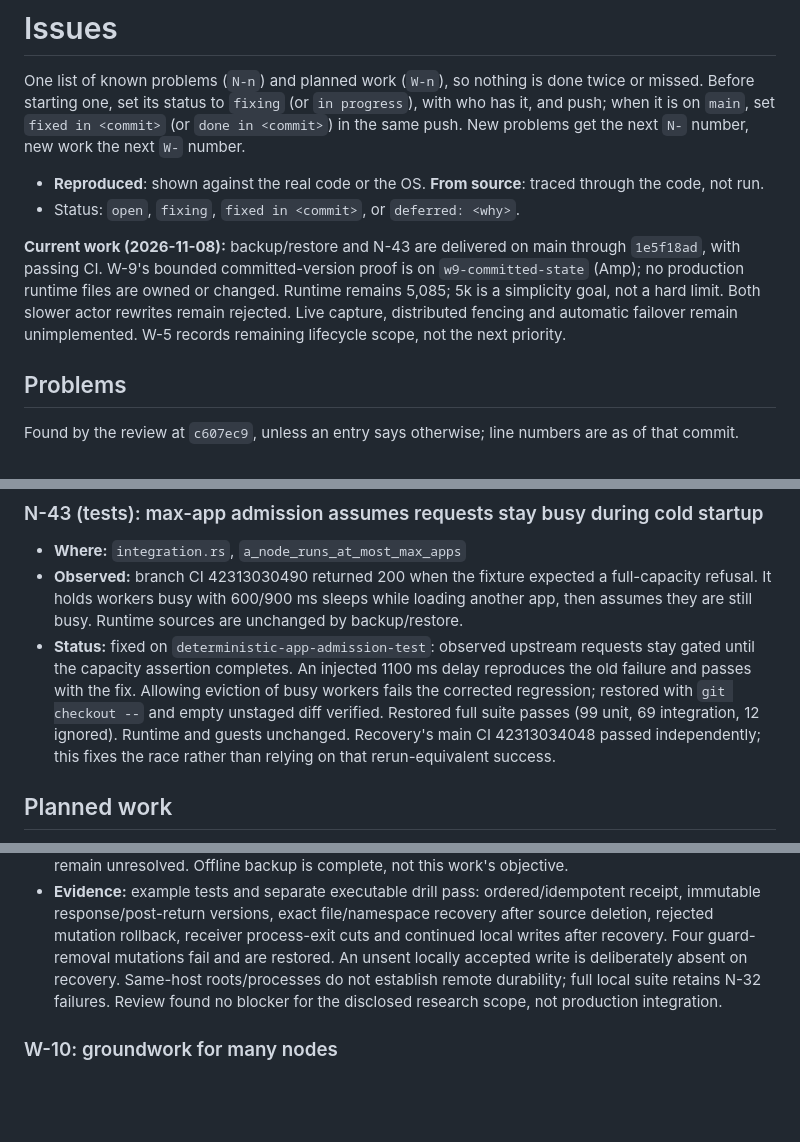
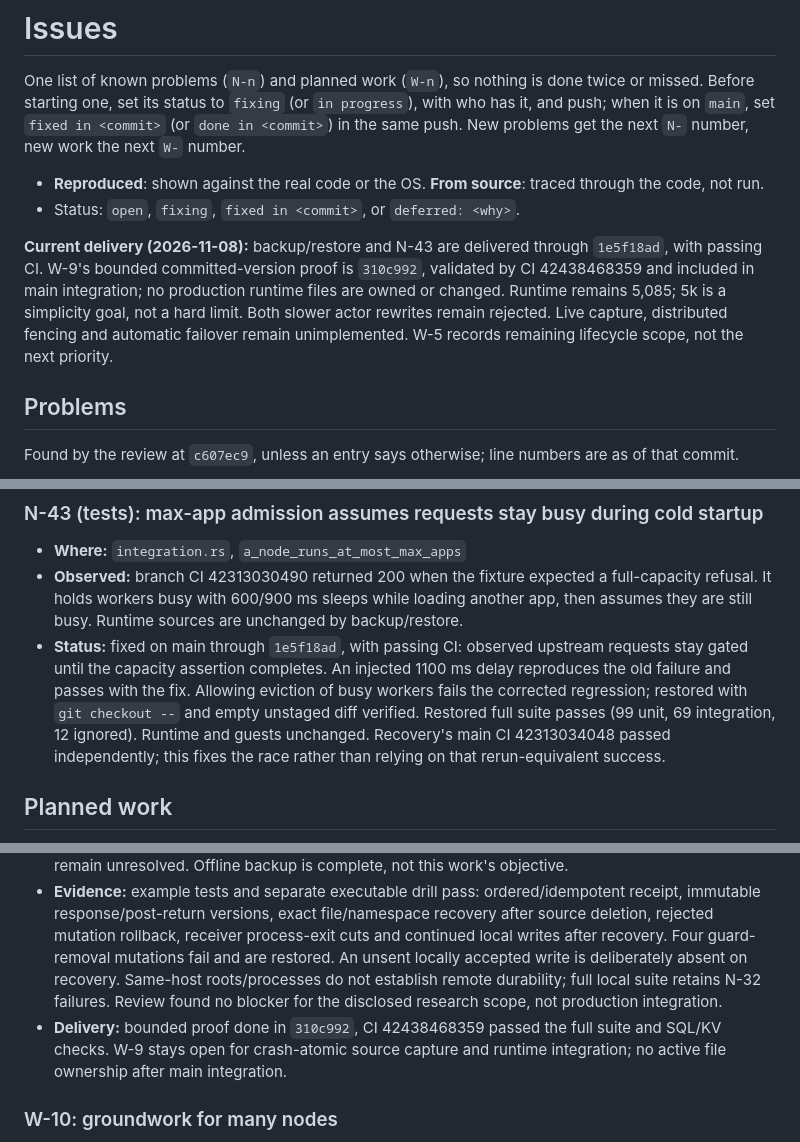
Before and after one commit to carsonfarmer/nanovm, a Markdown page: ISSUES.md, 3 parts joined by grey strips. GitHub-like rendering; blank space fills up the shorter version.

```diff
--- a/ISSUES.md
+++ b/ISSUES.md
@@ -5,7 +5,7 @@ One list of known problems (`N-n`) and planned work (`W-n`), so nothing is done
 - **Reproduced**: shown against the real code or the OS. **From source**: traced through the code, not run.
 - Status: `open`, `fixing`, `fixed in <commit>`, or `deferred: <why>`.
 
-**Current work (2026-11-08):** backup/restore and N-43 are delivered on main through `1e5f18ad`, with passing CI. W-9's bounded committed-version proof is on `w9-committed-state` (Amp); no production runtime files are owned or changed. Runtime remains 5,085; 5k is a simplicity goal, not a hard limit. Both slower actor rewrites remain rejected. Live capture, distributed fencing and automatic failover remain unimplemented. W-5 records remaining lifecycle scope, not the next priority.
+**Current delivery (2026-11-08):** backup/restore and N-43 are delivered through `1e5f18ad`, with passing CI. W-9's bounded committed-version proof is `310c992`, validated by CI 42438468359 and included in main integration; no production runtime files are owned or changed. Runtime remains 5,085; 5k is a simplicity goal, not a hard limit. Both slower actor rewrites remain rejected. Live capture, distributed fencing and automatic failover remain unimplemented. W-5 records remaining lifecycle scope, not the next priority.
 
 ## Problems
 
@@ -267,7 +267,7 @@ Found by the review at `c607ec9`, unless an entry says otherwise; line numbers a
 ### N-43 (tests): max-app admission assumes requests stay busy during cold startup
 - **Where:** `integration.rs`, `a_node_runs_at_most_max_apps`
 - **Observed:** branch CI 42313030490 returned 200 when the fixture expected a full-capacity refusal. It holds workers busy with 600/900 ms sleeps while loading another app, then assumes they are still busy. Runtime sources are unchanged by backup/restore.
-- **Status:** fixed on `deterministic-app-admission-test`: observed upstream requests stay gated until the capacity assertion completes. An injected 1100 ms delay reproduces the old failure and passes with the fix. Allowing eviction of busy workers fails the corrected regression; restored with `git checkout --` and empty unstaged diff verified. Restored full suite passes (99 unit, 69 integration, 12 ignored). Runtime and guests unchanged. Recovery's main CI 42313034048 passed independently; this fixes the race rather than relying on that rerun-equivalent success.
+- **Status:** fixed on main through `1e5f18ad`, with passing CI: observed upstream requests stay gated until the capacity assertion completes. An injected 1100 ms delay reproduces the old failure and passes with the fix. Allowing eviction of busy workers fails the corrected regression; restored with `git checkout --` and empty unstaged diff verified. Restored full suite passes (99 unit, 69 integration, 12 ignored). Runtime and guests unchanged. Recovery's main CI 42313034048 passed independently; this fixes the race rather than relying on that rerun-equivalent success.
 
 ## Planned work
 
@@ -359,6 +359,7 @@ The checkpoints below are historical, not outstanding product decisions.
 - **What:** capture immutable committed content and namespace state before later mutations, transfer ordered versions and recover without the original root. The undo journal is not a replication feed. Survey Litestream, LiteFS and Durable Objects before choosing machinery.
 - **Status:** in progress, Amp on `w9-committed-state`. Bounded first slice: storage-only capture/transfer/recovery proof using the real journal, without changing runtime acceptance. Acknowledgement/RPO, production capture atomicity, remote transport/durability and failover policy remain unresolved. Offline backup is complete, not this work's objective.
 - **Evidence:** example tests and separate executable drill pass: ordered/idempotent receipt, immutable response/post-return versions, exact file/namespace recovery after source deletion, rejected mutation rollback, receiver process-exit cuts and continued local writes after recovery. Four guard-removal mutations fail and are restored. An unsent locally accepted write is deliberately absent on recovery. Same-host roots/processes do not establish remote durability; full local suite retains N-32 failures. Review found no blocker for the disclosed research scope, not production integration.
+- **Delivery:** bounded proof done in `310c992`, CI 42438468359 passed the full suite and SQL/KV checks. W-9 stays open for crash-atomic source capture and runtime integration; no active file ownership after main integration.
 
 ### W-10: groundwork for many nodes
 - **What:** a lease hook before instantiation in `table.rs` (always granted on one node), an epoch carried by each commit, request ids so the proxy can retry safely. Placement belongs in the proxy.
```
Also changed, not shown: HANDOFF.md (+12 -2 lines).
